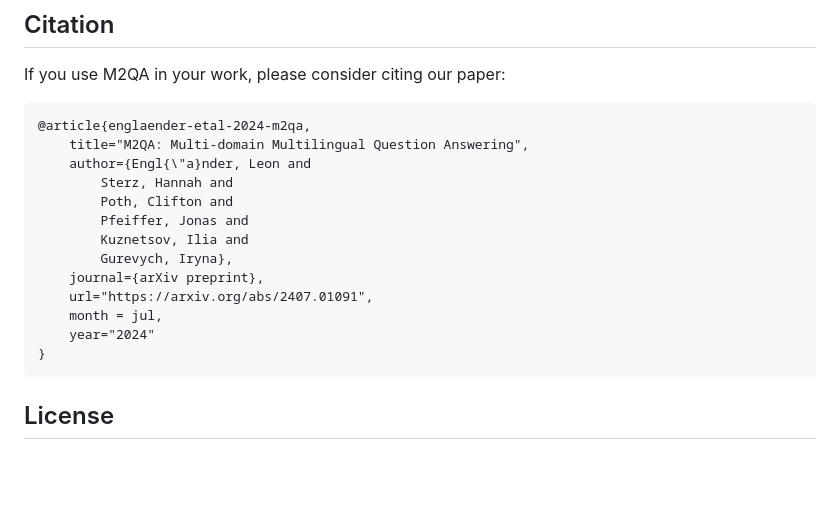
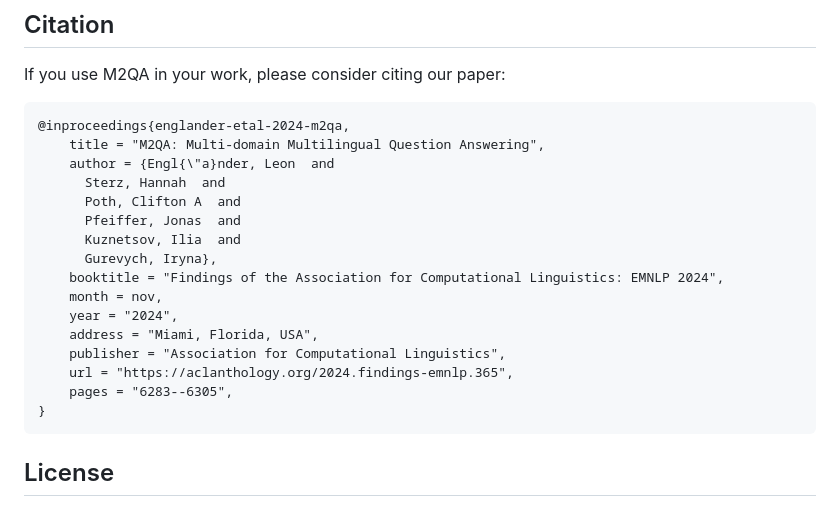
Before and after one commit to UKPLab/m2qa, a Markdown page: README.md, the part around the change. Rendered like a GitHub page; blank space fills up the shorter version.

Commit message:
Add EMNLP citation to README.

````diff
--- a/README.md
+++ b/README.md
@@ -43,18 +43,21 @@ We have developed a new annotation platform to fulfil all of our requirements. T
 ## Citation
 If you use M2QA in your work, please consider citing our paper:
 ```
-@article{englaender-etal-2024-m2qa,
-    title="M2QA: Multi-domain Multilingual Question Answering",
-    author={Engl{\"a}nder, Leon and
-        Sterz, Hannah and
-        Poth, Clifton and
-        Pfeiffer, Jonas and
-        Kuznetsov, Ilia and
-        Gurevych, Iryna},
-    journal={arXiv preprint},
-    url="https://arxiv.org/abs/2407.01091",
-    month = jul,
-    year="2024"
+@inproceedings{englander-etal-2024-m2qa,
+    title = "M2QA: Multi-domain Multilingual Question Answering",
+    author = {Engl{\"a}nder, Leon  and
+      Sterz, Hannah  and
+      Poth, Clifton A  and
+      Pfeiffer, Jonas  and
+      Kuznetsov, Ilia  and
+      Gurevych, Iryna},
+    booktitle = "Findings of the Association for Computational Linguistics: EMNLP 2024",
+    month = nov,
+    year = "2024",
+    address = "Miami, Florida, USA",
+    publisher = "Association for Computational Linguistics",
+    url = "https://aclanthology.org/2024.findings-emnlp.365",
+    pages = "6283--6305",
 }
 ```
 
````
